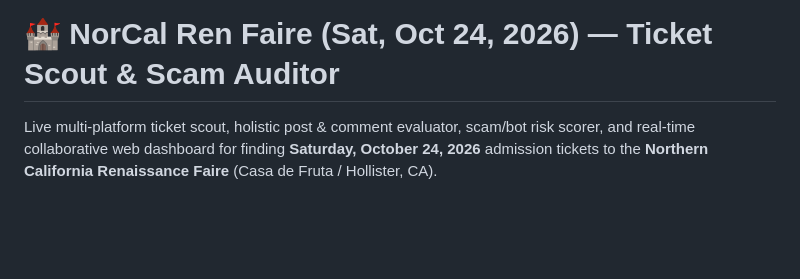
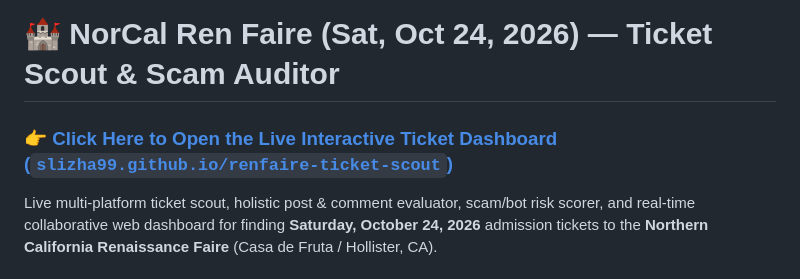
Before and after one commit to slizha99/renfaire-ticket-scout, a Markdown page: README.md, the part around the change. Drawn GitHub-style; blank space fills up the shorter version.

Commit message:
Add direct dashboard link and fallback redirect (README.md)

```diff
--- a/README.md
+++ b/README.md
@@ -1,4 +1,6 @@
 # 🏰 NorCal Ren Faire (Sat, Oct 24, 2026) — Ticket Scout & Scam Auditor
+
+### 👉 **[Click Here to Open the Live Interactive Ticket Dashboard (`slizha99.github.io/renfaire-ticket-scout`)](https://slizha99.github.io/renfaire-ticket-scout/)**
 
 Live multi-platform ticket scout, holistic post & comment evaluator, scam/bot risk scorer, and real-time collaborative web dashboard for finding **Saturday, October 24, 2026** admission tickets to the **Northern California Renaissance Faire** (Casa de Fruta / Hollister, CA).
 
```
